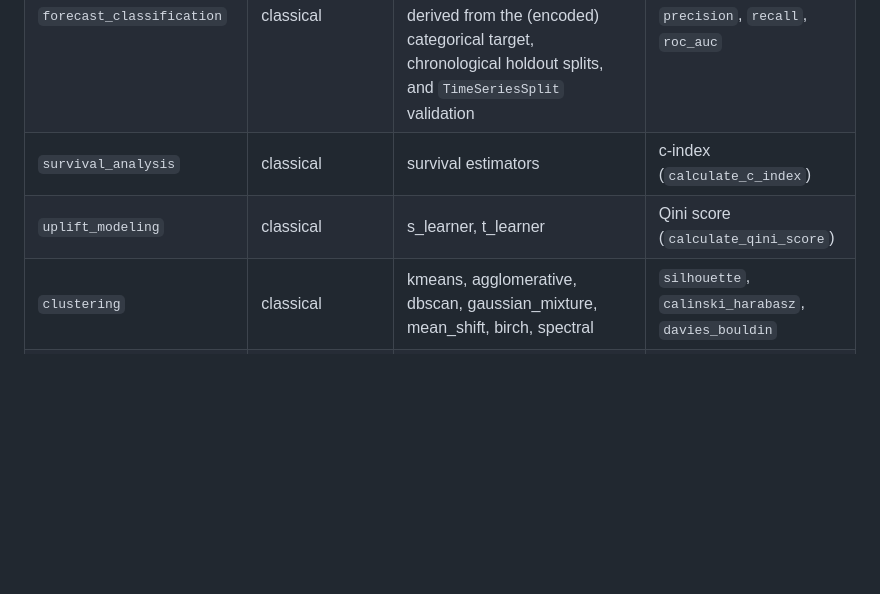
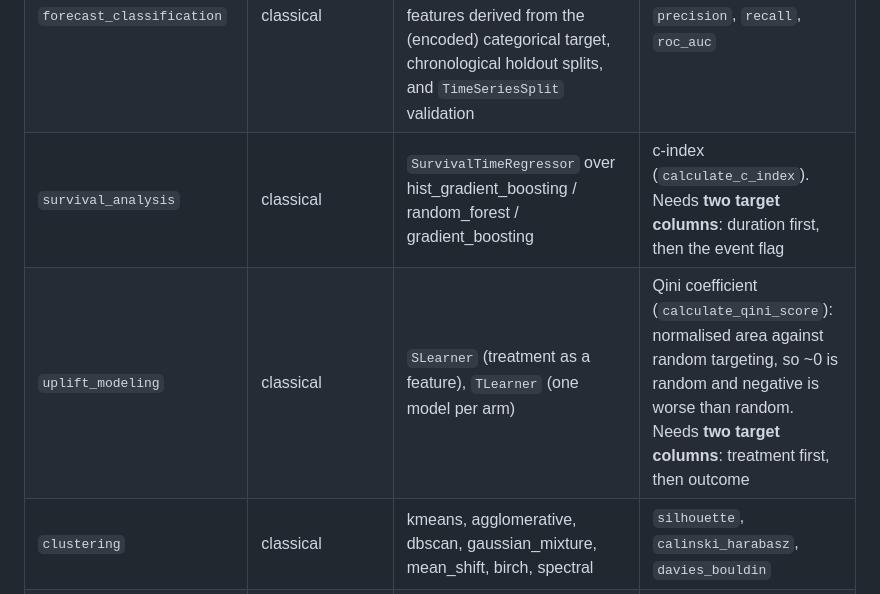
Before and after one commit to PedroM2626/AutoMLOps-Studio, a Markdown page: docs/DOCUMENTATION.md, the part around one of its changes. GitHub-like rendering; blank space fills up the shorter version.

```diff
--- a/docs/DOCUMENTATION.md
+++ b/docs/DOCUMENTATION.md
@@ -580,7 +581,7 @@ engine) and the specialized engines:
 | `forecast` | classical + pytorch_forecast | random_forest, xgboost, extra_trees, catboost, **lstm**, **tcn** (via `PyTorchTimeSeriesRegressor`) | `r2`, `rmse`, `mae`, `mape` |
 | `forecast_classification` | classical | Full classification catalog; internally mapped to `classification` with forced temporal behavior: lag features derived from the (encoded) categorical target, chronological holdout splits, and `TimeSeriesSplit` validation | `accuracy`, `f1`, `precision`, `recall`, `roc_auc` |
-| `survival_analysis` | classical | survival estimators | c-index (`calculate_c_index`) |
-| `uplift_modeling` | classical | s_learner, t_learner | Qini score (`calculate_qini_score`) |
+| `survival_analysis` | classical | `SurvivalTimeRegressor` over hist_gradient_boosting / random_forest / gradient_boosting | c-index (`calculate_c_index`). Needs **two target columns**: duration first, then the event flag |
+| `uplift_modeling` | classical | `SLearner` (treatment as a feature), `TLearner` (one model per arm) | Qini coefficient (`calculate_qini_score`): normalised area against random targeting, so ~0 is random and negative is worse than random. Needs **two target columns**: treatment first, then outcome |
 | `clustering` | classical | kmeans, agglomerative, dbscan, gaussian_mixture, mean_shift, birch, spectral | `silhouette`, `calinski_harabasz`, `davies_bouldin` |
 | `ts_clustering` | classical (processor windowing) | Same clustering catalog. `AutoMLDataProcessor` segments the chosen numeric series into sliding windows (configurable `window_size` / `step`) and extracts per-window summary features (`mean`, `std`, `min`, `max`, `median`, `skew`, `trend`) before clustering | `silhouette` |
 | `anomaly_detection` | classical | **11 detectors:** isolation_forest, local_outlier_factor, elliptic_envelope, one_class_svm, zscore_detector, modified_zscore (MAD), mahalanobis (empirical or robust MCD covariance), hbos (Histogram-Based Outlier Score), knn_outlier, pca_residual, rolling_residual (time-series oriented) | `decision_score`; semi-supervised `f1`/`precision`/`recall` when labels (1 = anomaly) are provided |
```
Also changed, not shown: other parts of docs/DOCUMENTATION.md (+18 -8 lines).
